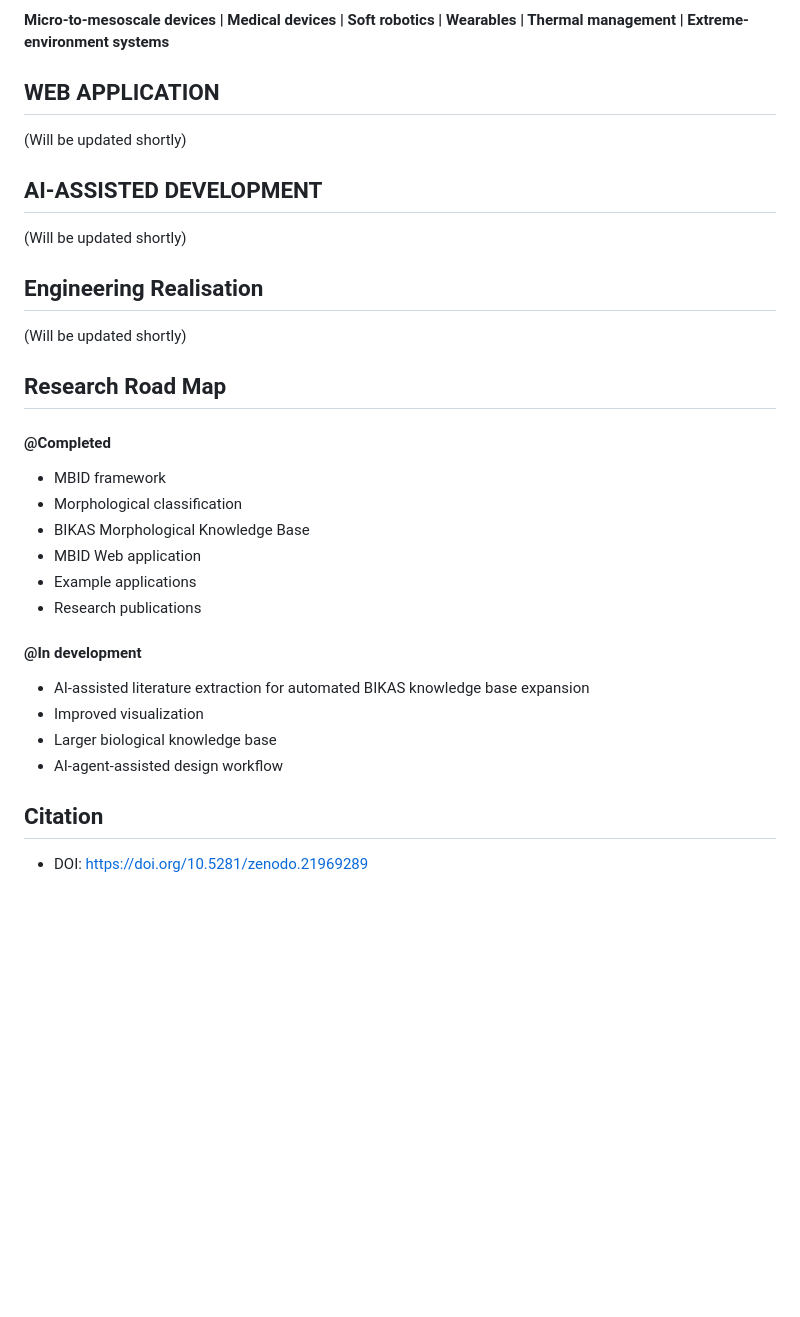
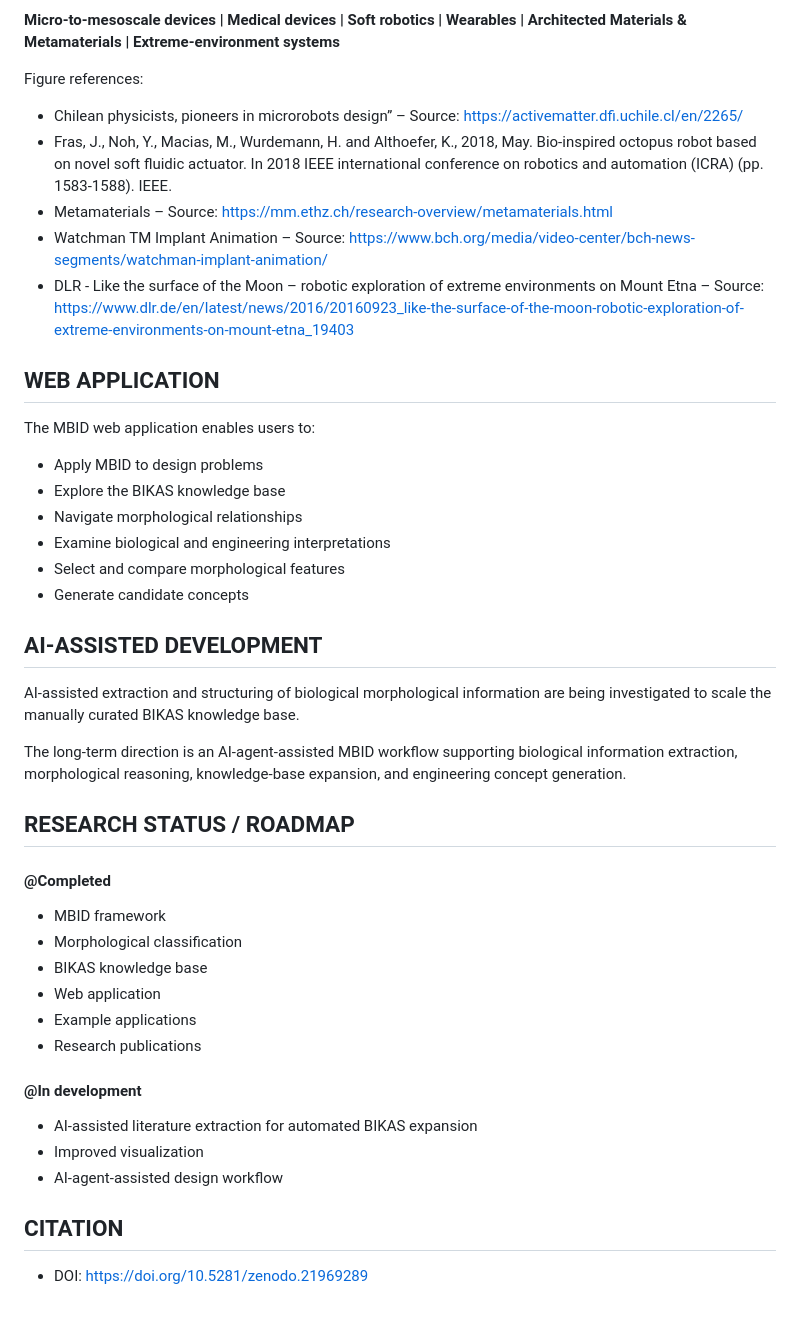
Before and after one commit to pavantejaswivelivela/MBID-ideation-system, a Markdown page: README.md, the part around one of its changes. GitHub-like rendering; blank space fills up the shorter version.

Commit message:
Enhance README formatting and content clarity
Updated formatting and emphasized key concepts throughout the document. Added references and clarified application areas for MBID.

```diff
--- a/README.md
+++ b/README.md
@@ -80,45 +76,50 @@ MBID has been applied to:
 
 **MBID** applies to multifunctional physical systems, particularly:
 
-**Micro-to-mesoscale devices | Medical devices | Soft robotics | Wearables | Thermal management | Extreme-environment systems**
+**Micro-to-mesoscale devices | Medical devices | Soft robotics | Wearables | Architected Materials & Metamaterials | Extreme-environment systems**
+
+Figure references:
+
+- Chilean physicists, pioneers in microrobots design” –  Source: https://activematter.dfi.uchile.cl/en/2265/
+- Fras, J., Noh, Y., Macias, M., Wurdemann, H. and Althoefer, K., 2018, May. Bio-inspired octopus robot based on novel soft fluidic actuator. In 2018 IEEE international conference on robotics and automation (ICRA) (pp. 1583-1588). IEEE.
+- Metamaterials – Source: https://mm.ethz.ch/research-overview/metamaterials.html
+- Watchman TM Implant Animation – Source: https://www.bch.org/media/video-center/bch-news-segments/watchman-implant-animation/
+- DLR - Like the surface of the Moon – robotic exploration of extreme environments on Mount Etna – Source: https://www.dlr.de/en/latest/news/2016/20160923_like-the-surface-of-the-moon-robotic-exploration-of-extreme-environments-on-mount-etna_19403
+
 
 
 
 
 ## WEB APPLICATION
-(Will be updated shortly)
-
+The MBID web application enables users to:
+- Apply MBID to design problems
+- Explore the BIKAS knowledge base
+- Navigate morphological relationships
+- Examine biological and engineering interpretations
+- Select and compare morphological features
+- Generate candidate concepts
 
 
 ## AI-ASSISTED DEVELOPMENT
-(Will be updated shortly)
+AI-assisted extraction and structuring of biological morphological information are being investigated to scale the manually curated BIKAS knowledge base.
+
+The long-term direction is an AI-agent-assisted MBID workflow supporting biological information extraction, morphological reasoning, knowledge-base expansion, and engineering concept generation.
 
 
-
-
-
-## Engineering Realisation
-(Will be updated shortly)
-
-
-
-## Research Road Map
-
-
+## RESEARCH STATUS / ROADMAP
 #### @Completed
 - MBID framework
 - Morphological classification
-- BIKAS Morphological Knowledge Base
-- MBID Web application
+- BIKAS knowledge base
+- Web application
 - Example applications
 - Research publications
+
 #### @In development
-- AI-assisted literature extraction for automated BIKAS knowledge base expansion
+- AI-assisted literature extraction for automated BIKAS expansion
 - Improved visualization
-- Larger biological knowledge base
 - AI-agent-assisted design workflow
 
 
-
-## Citation
+## CITATION
 - DOI: https://doi.org/10.5281/zenodo.21969289
```
Also changed, not shown: other parts of README.md (+7 -11 lines).
